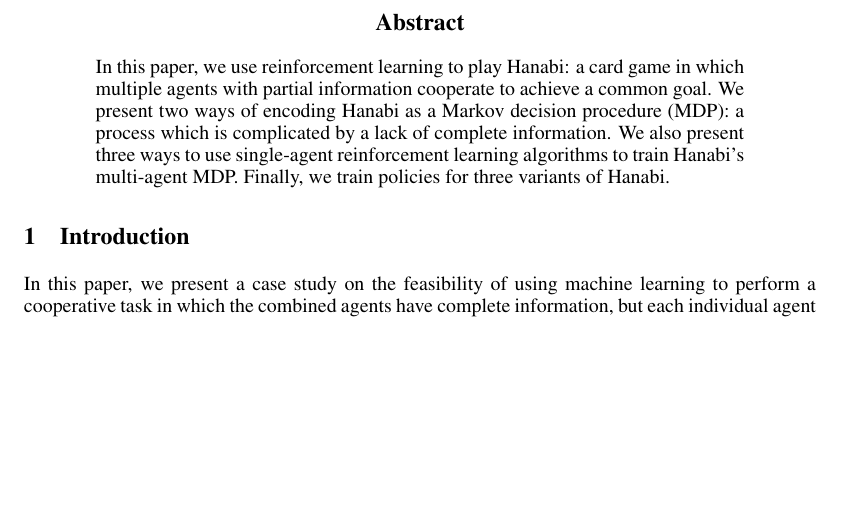
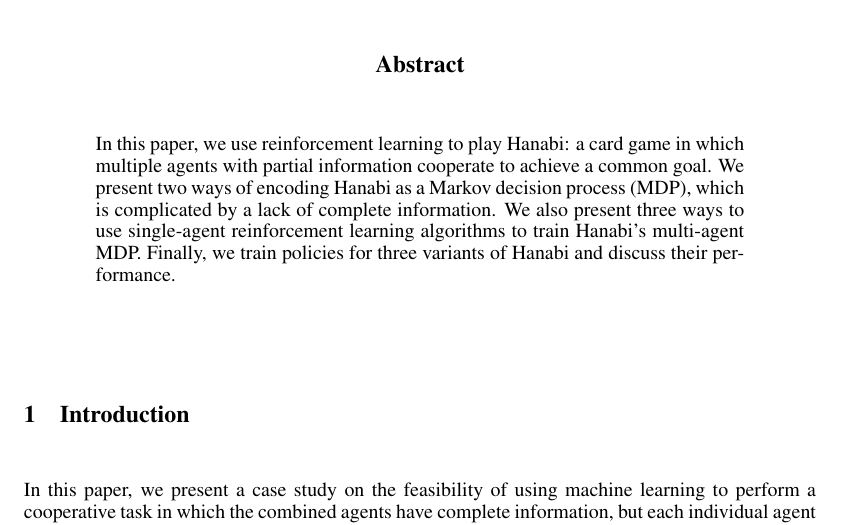
Before and after one commit to cirias/hanabi-1, a LaTeX paper (finalpaper/main.tex, which reads finalpaper/abstract.tex): part of page 1 of 8, cut so that both start at the same text, the shorter picture padded with empty space. Compiled offline with pdfLaTeX.

Commit message:
tweak abstract

```diff
--- a/finalpaper/abstract.tex
+++ b/finalpaper/abstract.tex
@@ -1,9 +1,9 @@
 \begin{abstract}
 In this paper, we use reinforcement learning to play Hanabi: a card game in
 which multiple agents with partial information cooperate to achieve a common
-goal. We present two ways of encoding Hanabi as a Markov decision procedure
-(MDP): a process which is complicated by a lack of complete information. We
+goal. We present two ways of encoding Hanabi as a Markov decision process
+(MDP), which is complicated by a lack of complete information. We
 also present three ways to use single-agent reinforcement learning algorithms
 to train Hanabi's multi-agent MDP. Finally, we train policies for three
-variants of Hanabi.
+variants of Hanabi and discuss their performance.
 \end{abstract}
```
